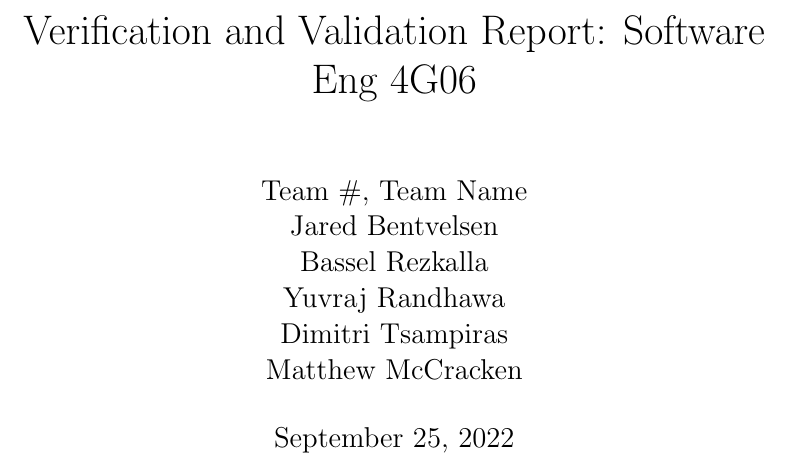
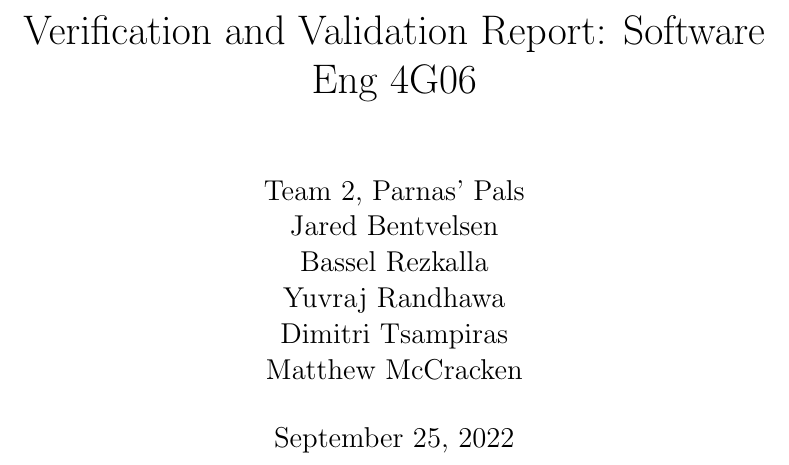
Before and after one commit to dimitritsampiras/olympian-mobile-app, a LaTeX document (docs/VnVReport/VnVReport.tex, which reads docs/Common.tex): part of page 1 of 6, cut so that both start at the same text. Compiled offline with pdfLaTeX.

Commit message:
updated team name and number

```diff
--- a/docs/Common.tex
+++ b/docs/Common.tex
@@ -1,6 +1,6 @@
 
 \newcommand{\progname}{Software Eng 4G06} % PUT YOUR PROGRAM NAME HERE
-\newcommand{\authname}{Team \#, Team Name
+\newcommand{\authname}{Team 2, Parnas' Pals
 	\\ Jared Bentvelsen
 	\\ Bassel Rezkalla
 	\\ Yuvraj Randhawa
```
Also changed, not shown: docs/ProblemStatmentAndGoals/ProblemStatement.pdf.
